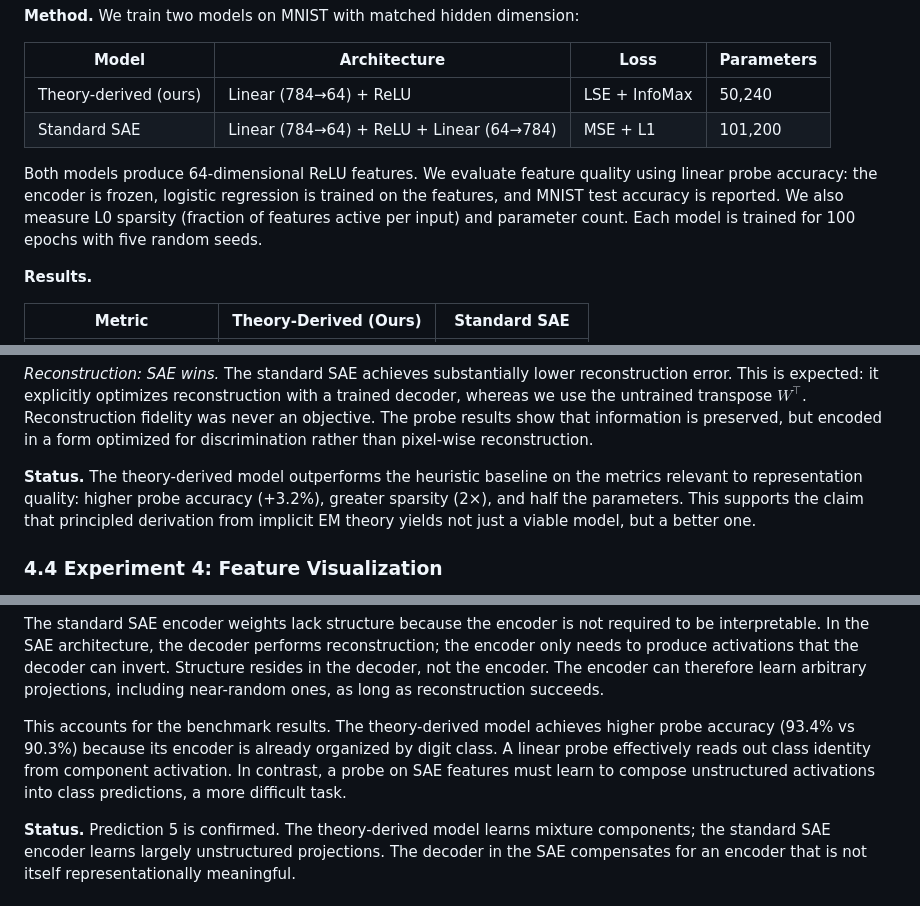
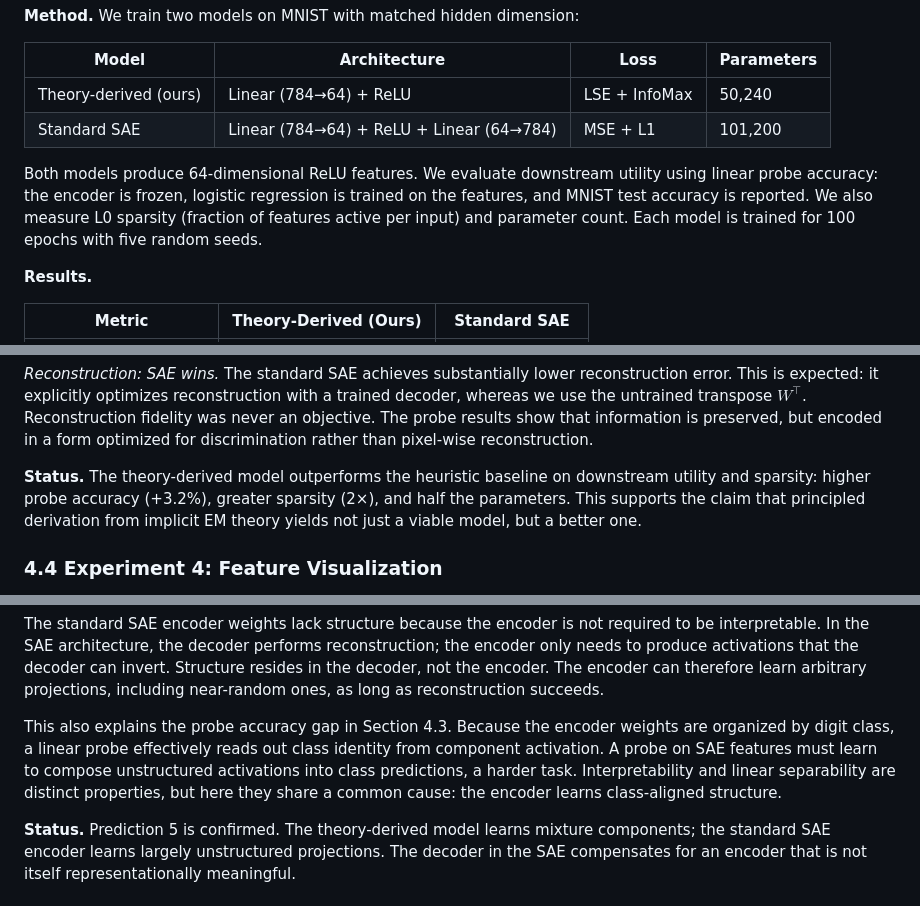
Before and after one commit to alanoursland/implicit_em_in_neural_activations, a Markdown page: encoder_study/draft/draft2.md, 3 parts joined by grey strips. Drawn GitHub-style.

Commit message:
Removing separability ≠ interpretability language.

```diff
--- a/encoder_study/draft/draft2.md
+++ b/encoder_study/draft/draft2.md
@@ -421,7 +421,7 @@ We train two models on MNIST with matched hidden dimension:
 | Theory-derived (ours) | Linear (784→64) + ReLU                   | LSE + InfoMax | 50,240     |
 | Standard SAE          | Linear (784→64) + ReLU + Linear (64→784) | MSE + L1      | 101,200    |
 
-Both models produce 64-dimensional ReLU features. We evaluate feature quality using linear probe accuracy: the encoder is frozen, logistic regression is trained on the features, and MNIST test accuracy is reported. We also measure L0 sparsity (fraction of features active per input) and parameter count. Each model is trained for 100 epochs with five random seeds.
+Both models produce 64-dimensional ReLU features. We evaluate downstream utility using linear probe accuracy: the encoder is frozen, logistic regression is trained on the features, and MNIST test accuracy is reported. We also measure L0 sparsity (fraction of features active per input) and parameter count. Each model is trained for 100 epochs with five random seeds.
 
 **Results.**
 
@@ -447,7 +447,7 @@ Eliminating the decoder halves the parameter count. This reduction follows direc
 The standard SAE achieves substantially lower reconstruction error. This is expected: it explicitly optimizes reconstruction with a trained decoder, whereas we use the untrained transpose $W^\top$. Reconstruction fidelity was never an objective. The probe results show that information is preserved, but encoded in a form optimized for discrimination rather than pixel-wise reconstruction.
 
 **Status.**
-The theory-derived model outperforms the heuristic baseline on the metrics relevant to representation quality: higher probe accuracy (+3.2%), greater sparsity (2×), and half the parameters. This supports the claim that principled derivation from implicit EM theory yields not just a viable model, but a better one.
+The theory-derived model outperforms the heuristic baseline on downstream utility and sparsity: higher probe accuracy (+3.2%), greater sparsity (2×), and half the parameters. This supports the claim that principled derivation from implicit EM theory yields not just a viable model, but a better one.
 
 ### 4.4 Experiment 4: Feature Visualization
 
@@ -476,7 +476,7 @@ The theory-derived model learns prototypes because it *is* a mixture model. Each
 
 The standard SAE encoder weights lack structure because the encoder is not required to be interpretable. In the SAE architecture, the decoder performs reconstruction; the encoder only needs to produce activations that the decoder can invert. Structure resides in the decoder, not the encoder. The encoder can therefore learn arbitrary projections, including near-random ones, as long as reconstruction succeeds.
 
-This accounts for the benchmark results. The theory-derived model achieves higher probe accuracy (93.4% vs 90.3%) because its encoder is already organized by digit class. A linear probe effectively reads out class identity from component activation. In contrast, a probe on SAE features must learn to compose unstructured activations into class predictions, a more difficult task.
+This also explains the probe accuracy gap in Section 4.3. Because the encoder weights are organized by digit class, a linear probe effectively reads out class identity from component activation. A probe on SAE features must learn to compose unstructured activations into class predictions, a harder task. Interpretability and linear separability are distinct properties, but here they share a common cause: the encoder learns class-aligned structure.
 
 **Status.**
 Prediction 5 is confirmed. The theory-derived model learns mixture components; the standard SAE encoder learns largely unstructured projections. The decoder in the SAE compensates for an encoder that is not itself representationally meaningful.
```
